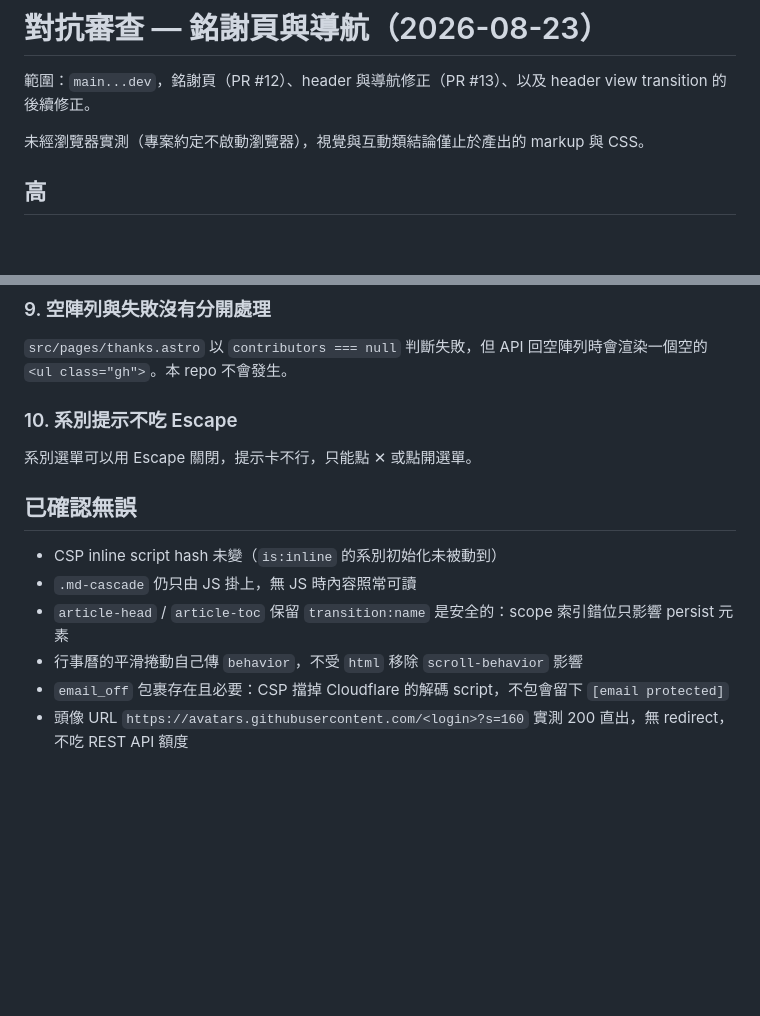
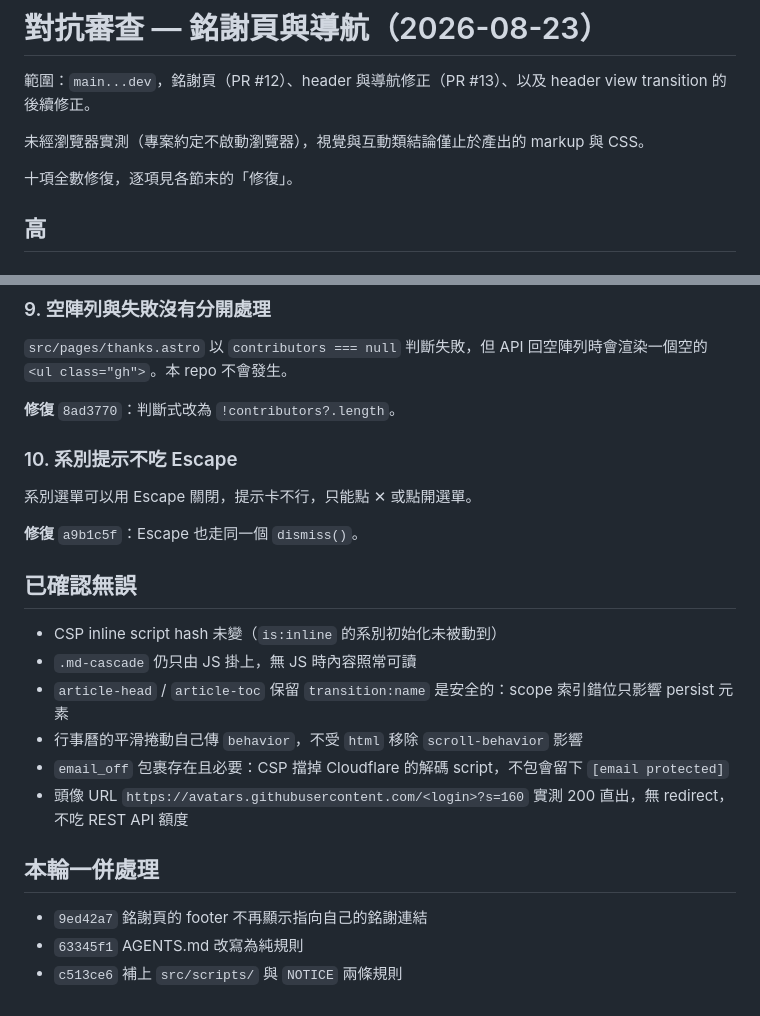
Before and after one commit to NTUST-OpenSource/freshman, a Markdown page: docs/review-2026-08-23.md, 2 parts joined by grey strips. Rendered like a GitHub page; blank space fills up the shorter version.

```diff
--- a/docs/review-2026-08-23.md
+++ b/docs/review-2026-08-23.md
@@ -3,6 +3,8 @@
 範圍：`main...dev`，銘謝頁（PR #12）、header 與導航修正（PR #13）、以及 header view transition 的後續修正。
 
 未經瀏覽器實測（專案約定不啟動瀏覽器），視覺與互動類結論僅止於產出的 markup 與 CSS。
+
+十項全數修復，逐項見各節末的「修復」。
 
 ## 高
 
@@ -64,9 +82,13 @@ octicon 是 MIT（Copyright GitHub Inc.），MIT 要求授權與版權聲明隨
 
 `src/pages/thanks.astro` 以 `contributors === null` 判斷失敗，但 API 回空陣列時會渲染一個空的 `<ul class="gh">`。本 repo 不會發生。
 
+**修復** `8ad3770`：判斷式改為 `!contributors?.length`。
+
 ### 10. 系別提示不吃 Escape
 
 系別選單可以用 Escape 關閉，提示卡不行，只能點 ✕ 或點開選單。
+
+**修復** `a9b1c5f`：Escape 也走同一個 `dismiss()`。
 
 ## 已確認無誤
 
@@ -76,3 +98,9 @@ octicon 是 MIT（Copyright GitHub Inc.），MIT 要求授權與版權聲明隨
 - 行事曆的平滑捲動自己傳 `behavior`，不受 `html` 移除 `scroll-behavior` 影響
 - `email_off` 包裹存在且必要：CSP 擋掉 Cloudflare 的解碼 script，不包會留下 `[email protected]`
 - 頭像 URL `https://avatars.githubusercontent.com/<login>?s=160` 實測 200 直出，無 redirect，不吃 REST API 額度
+
+## 本輪一併處理
+
+- `9ed42a7` 銘謝頁的 footer 不再顯示指向自己的銘謝連結
+- `63345f1` AGENTS.md 改寫為純規則
+- `c513ce6` 補上 `src/scripts/` 與 `NOTICE` 兩條規則
```
Also changed, not shown: other parts of docs/review-2026-08-23.md (+16 -0 lines).
